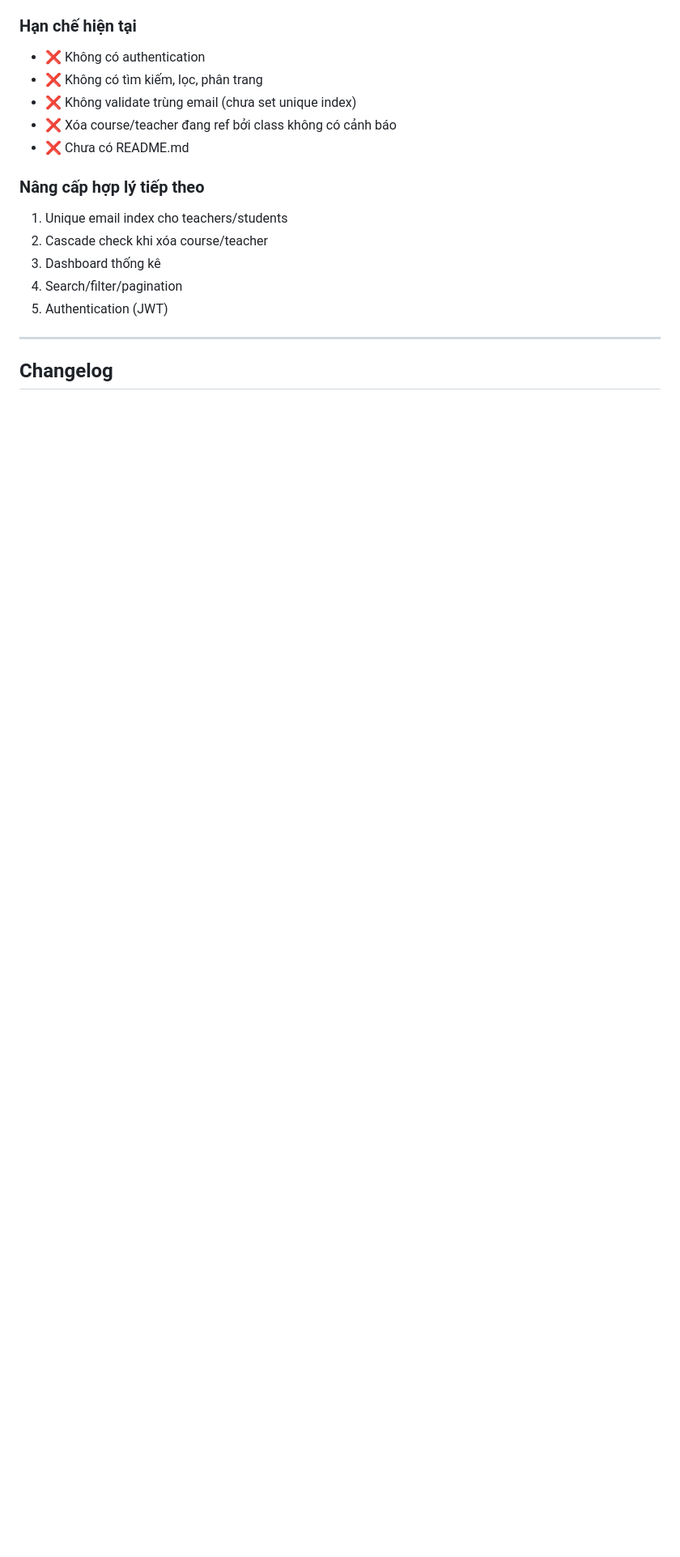
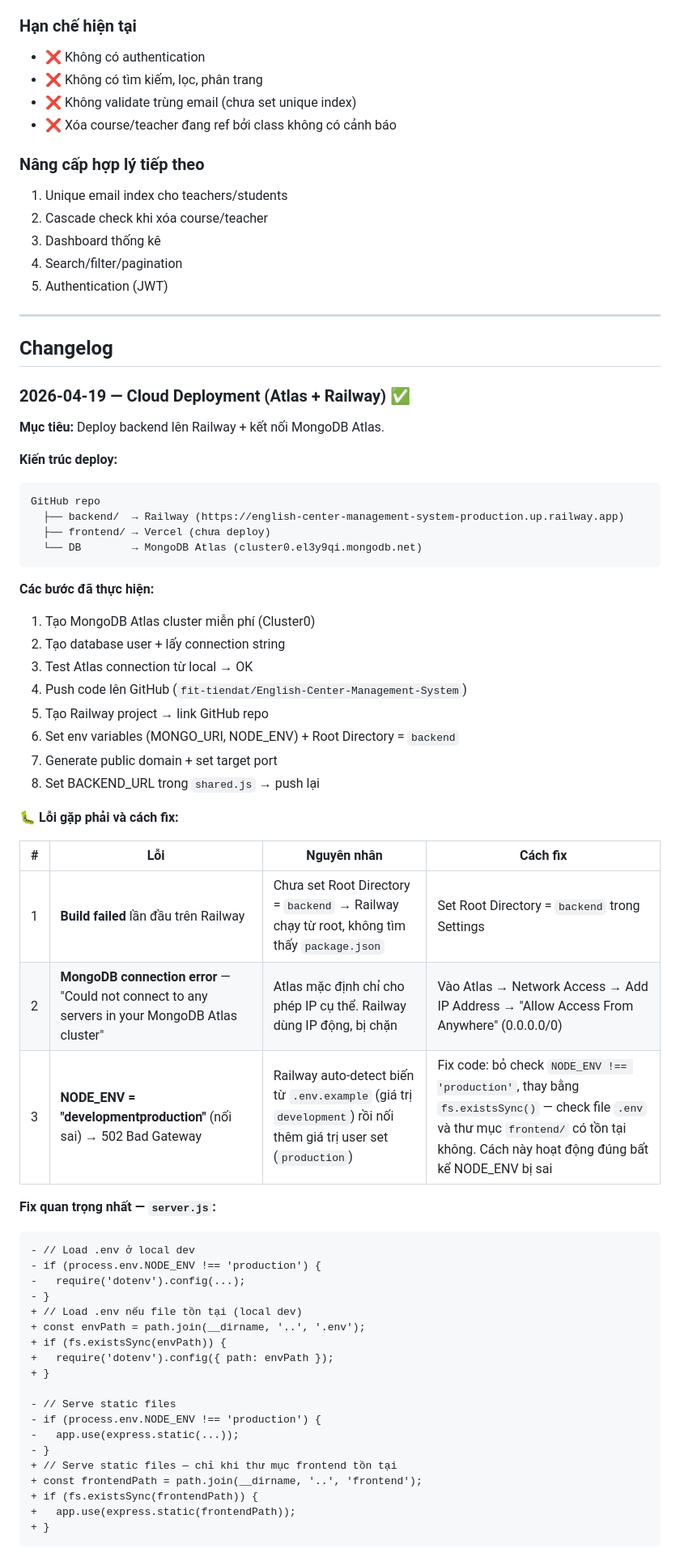
Before and after one commit to fit-tiendat/English-Center-Management-System, a Markdown page: .agents/memory/progress.md, the part around one of its changes. Shown at 81% size. Rendered like a GitHub page; blank space fills up the shorter version.

Commit message:
docs: update progress.md with cloud deployment log, errors, and fixes

````diff
--- a/.agents/memory/progress.md
+++ b/.agents/memory/progress.md
@@ -71,7 +74,6 @@
 - ❌ Không có tìm kiếm, lọc, phân trang
 - ❌ Không validate trùng email (chưa set unique index)
 - ❌ Xóa course/teacher đang ref bởi class không có cảnh báo
-- ❌ Chưa có README.md
 
 ### Nâng cấp hợp lý tiếp theo
 1. Unique email index cho teachers/students
@@ -83,3 +85,57 @@
 ---
 
 ## Changelog
+
+### 2026-04-19 — Cloud Deployment (Atlas + Railway) ✅
+
+**Mục tiêu:** Deploy backend lên Railway + kết nối MongoDB Atlas.
+
+**Kiến trúc deploy:**
+```
+GitHub repo
+  ├── backend/  → Railway (https://english-center-management-system-production.up.railway.app)
+  ├── frontend/ → Vercel (chưa deploy)
+  └── DB        → MongoDB Atlas (cluster0.el3y9qi.mongodb.net)
+```
+
+**Các bước đã thực hiện:**
+1. Tạo MongoDB Atlas cluster miễn phí (Cluster0)
+2. Tạo database user + lấy connection string
+3. Test Atlas connection từ local → OK
+4. Push code lên GitHub (`fit-tiendat/English-Center-Management-System`)
+5. Tạo Railway project → link GitHub repo
+6. Set env variables (MONGO_URI, NODE_ENV) + Root Directory = `backend`
+7. Generate public domain + set target port
+8. Set BACKEND_URL trong `shared.js` → push lại
+
+**🐛 Lỗi gặp phải và cách fix:**
+
+| # | Lỗi | Nguyên nhân | Cách fix |
+|---|---|---|---|
+| 1 | **Build failed** lần đầu trên Railway | Chưa set Root Directory = `backend` → Railway chạy từ root, không tìm thấy `package.json` | Set Root Directory = `backend` trong Settings |
+| 2 | **MongoDB connection error** — "Could not connect to any servers in your MongoDB Atlas cluster" | Atlas mặc định chỉ cho phép IP cụ thể. Railway dùng IP động, bị chặn | Vào Atlas → Network Access → Add IP Address → "Allow Access From Anywhere" (0.0.0.0/0) |
+| 3 | **NODE_ENV = "developmentproduction"** (nối sai) → 502 Bad Gateway | Railway auto-detect biến từ `.env.example` (giá trị `development`) rồi nối thêm giá trị user set (`production`) | Fix code: bỏ check `NODE_ENV !== 'production'`, thay bằng `fs.existsSync()` — check file `.env` và thư mục `frontend/` có tồn tại không. Cách này hoạt động đúng bất kể NODE_ENV bị sai |
+
+**Fix quan trọng nhất — `server.js`:**
+```diff
+- // Load .env ở local dev
+- if (process.env.NODE_ENV !== 'production') {
+-   require('dotenv').config(...);
+- }
++ // Load .env nếu file tồn tại (local dev)
++ const envPath = path.join(__dirname, '..', '.env');
++ if (fs.existsSync(envPath)) {
++   require('dotenv').config({ path: envPath });
++ }
+
+- // Serve static files
+- if (process.env.NODE_ENV !== 'production') {
+-   app.use(express.static(...));
+- }
++ // Serve static files — chỉ khi thư mục frontend tồn tại
++ const frontendPath = path.join(__dirname, '..', 'frontend');
++ if (fs.existsSync(frontendPath)) {
++   app.use(express.static(frontendPath));
++ }
+```
+
````
Also changed, not shown: other parts of .agents/memory/progress.md (+31 -2 lines).
